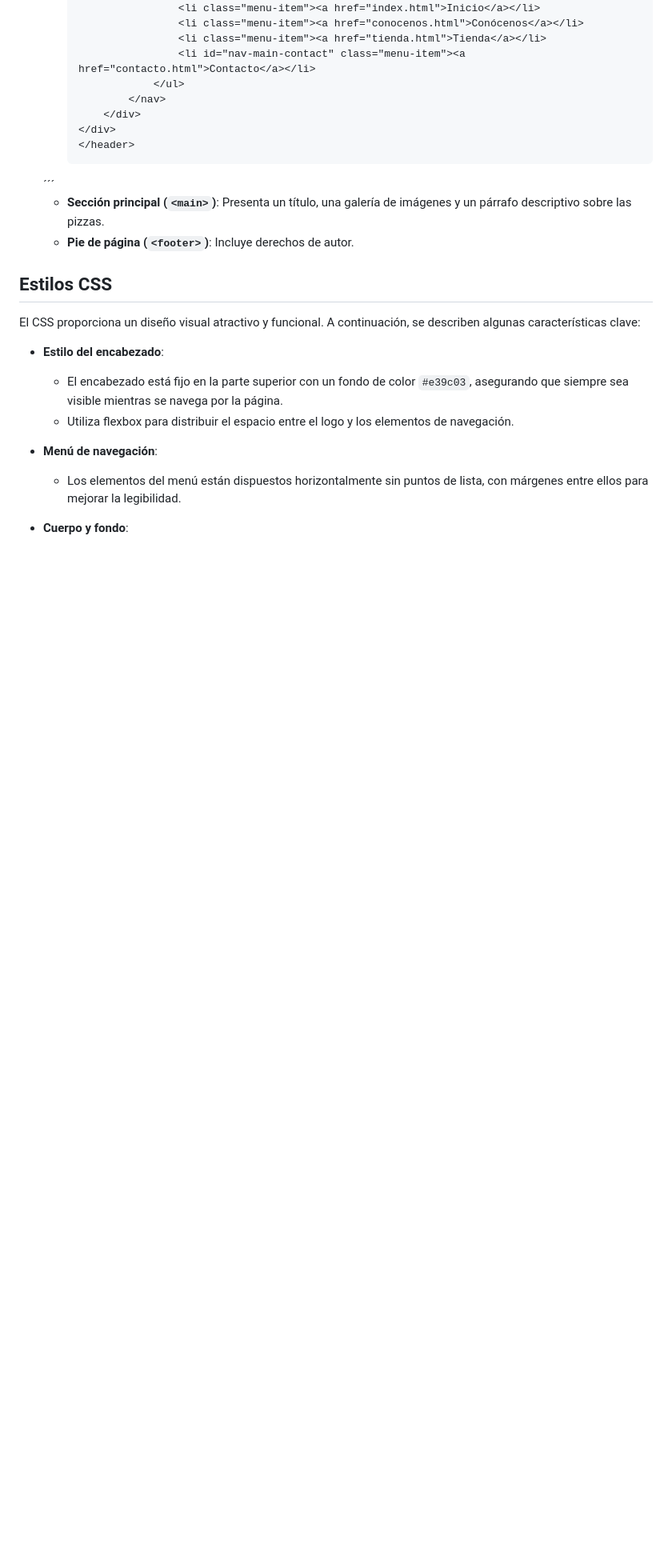
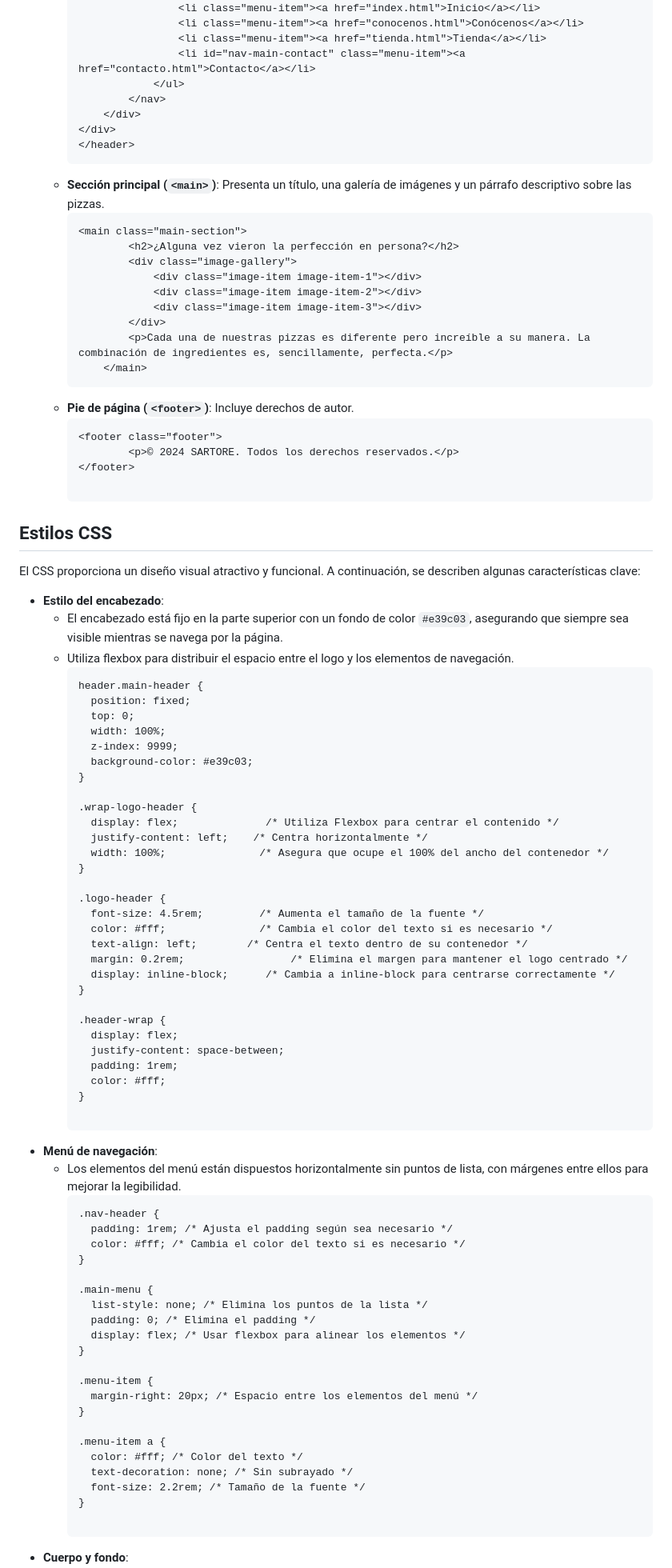
Before and after one commit to nicolle-lo-ve/SARTORE, a Markdown page: README.md, the part around one of its changes. Shown at 80% size. Rendered like a GitHub page; blank space fills up the shorter version.

````diff
--- a/README.md
+++ b/README.md
@@ -40,9 +40,24 @@ Aquí se describen sus componentes principales:
         </div>
     </div>
     </header>
-  ´´´
-  - **Sección principal (`<main>`)**: Presenta un título, una galería de imágenes y un párrafo descriptivo sobre las pizzas.
-  - **Pie de página (`<footer>`)**: Incluye derechos de autor.
+  - **Sección principal (`<main>`)**:
+    Presenta un título, una galería de imágenes y un párrafo descriptivo sobre las pizzas.
+    ```
+    <main class="main-section">
+            <h2>¿Alguna vez vieron la perfección en persona?</h2>
+            <div class="image-gallery">
+                <div class="image-item image-item-1"></div>
+                <div class="image-item image-item-2"></div>
+                <div class="image-item image-item-3"></div>
+            </div>
+            <p>Cada una de nuestras pizzas es diferente pero increíble a su manera. La combinación de ingredientes es, sencillamente, perfecta.</p>
+        </main>
+  - **Pie de página (`<footer>`)**:
+    Incluye derechos de autor.
+    ```
+    <footer class="footer">
+            <p>© 2024 SARTORE. Todos los derechos reservados.</p>
+    </footer>
 
 ## Estilos CSS
 
@@ -51,9 +66,59 @@ El CSS proporciona un diseño visual atractivo y funcional. A continuación, se
 - **Estilo del encabezado**:
   - El encabezado está fijo en la parte superior con un fondo de color `#e39c03`, asegurando que siempre sea visible mientras se navega por la página.
   - Utiliza flexbox para distribuir el espacio entre el logo y los elementos de navegación.
+    ```
+    header.main-header {
+      position: fixed;
+      top: 0;
+      width: 100%;
+      z-index: 9999;
+      background-color: #e39c03;
+    }
+
+    .wrap-logo-header {
+      display: flex;              /* Utiliza Flexbox para centrar el contenido */
+      justify-content: left;    /* Centra horizontalmente */
+      width: 100%;               /* Asegura que ocupe el 100% del ancho del contenedor */
+    }
+
+    .logo-header {
+      font-size: 4.5rem;         /* Aumenta el tamaño de la fuente */
+      color: #fff;               /* Cambia el color del texto si es necesario */
+      text-align: left;        /* Centra el texto dentro de su contenedor */
+      margin: 0.2rem;                 /* Elimina el margen para mantener el logo centrado */
+      display: inline-block;      /* Cambia a inline-block para centrarse correctamente */
+    }
+
+    .header-wrap {
+      display: flex;
+      justify-content: space-between;
+      padding: 1rem;
+      color: #fff;
+    }
 
 - **Menú de navegación**:
   - Los elementos del menú están dispuestos horizontalmente sin puntos de lista, con márgenes entre ellos para mejorar la legibilidad.
+    ```
+    .nav-header {
+      padding: 1rem; /* Ajusta el padding según sea necesario */
+      color: #fff; /* Cambia el color del texto si es necesario */
+    }
+
+    .main-menu {
+      list-style: none; /* Elimina los puntos de la lista */
+      padding: 0; /* Elimina el padding */
+      display: flex; /* Usar flexbox para alinear los elementos */
+    }
+
+    .menu-item {
+      margin-right: 20px; /* Espacio entre los elementos del menú */
+    }
+
+    .menu-item a {
+      color: #fff; /* Color del texto */
+      text-decoration: none; /* Sin subrayado */
+      font-size: 2.2rem; /* Tamaño de la fuente */
+    }
 
 - **Cuerpo y fondo**:
   - Se establece una imagen de fondo que cubre todo el viewport, lo que le da un aspecto visual atractivo a la página.
````
Also changed, not shown: other parts of README.md (+78 -1 lines).
